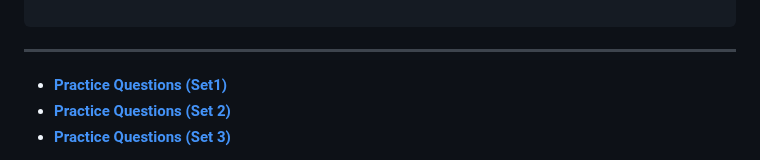
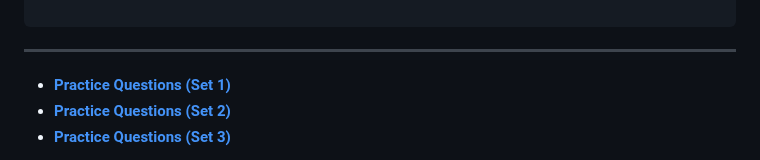
Before and after one commit to Bharathkasyap/Splunk_Notes, a Markdown page: README.md, the part around the change. GitHub-like rendering; folded sections open.

```diff
--- a/README.md
+++ b/README.md
@@ -1086,7 +1086,7 @@ search1 | append [search2]
 
 ---
 
-- **[Practice Questions (Set1)](https://github.com/Bharathkasyap/Splunk_Notes/blob/main/src/Splunk_MCQ.md)**
+- **[Practice Questions (Set 1)](https://github.com/Bharathkasyap/Splunk_Notes/blob/main/src/Splunk_MCQ.md)**
 - **[Practice Questions (Set 2)](https://github.com/Bharathkasyap/Splunk_Notes/blob/main/src/Splunk_MCQ_Set2.md)**
 - **[Practice Questions (Set 3)](https://github.com/Bharathkasyap/Splunk_Notes/blob/main/srcSplunk_MCQ_Set3.md)**
 
```
